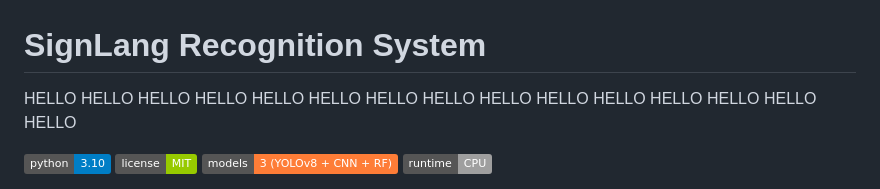
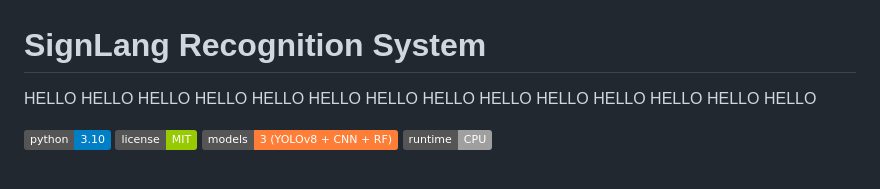
Before and after one commit to krxa14/signlang-detector, a Markdown page: README.md, the part around the change. Rendered like a GitHub page; badges without logos.

Commit message:
Fix formatting in README.md

```diff
--- a/README.md
+++ b/README.md
@@ -4,7 +4,7 @@ HELLO
 HELLO HELLO
 HELLO HELLO HELLO
 HELLO HELLO HELLO HELLO
-HELLO HELLO HELLO HELLO HELLO
+HELLO HELLO HELLO HELLO
 
 
 [![Python](https://img.shields.io/badge/python-3.10-blue.svg)](https://www.python.org/)
```
